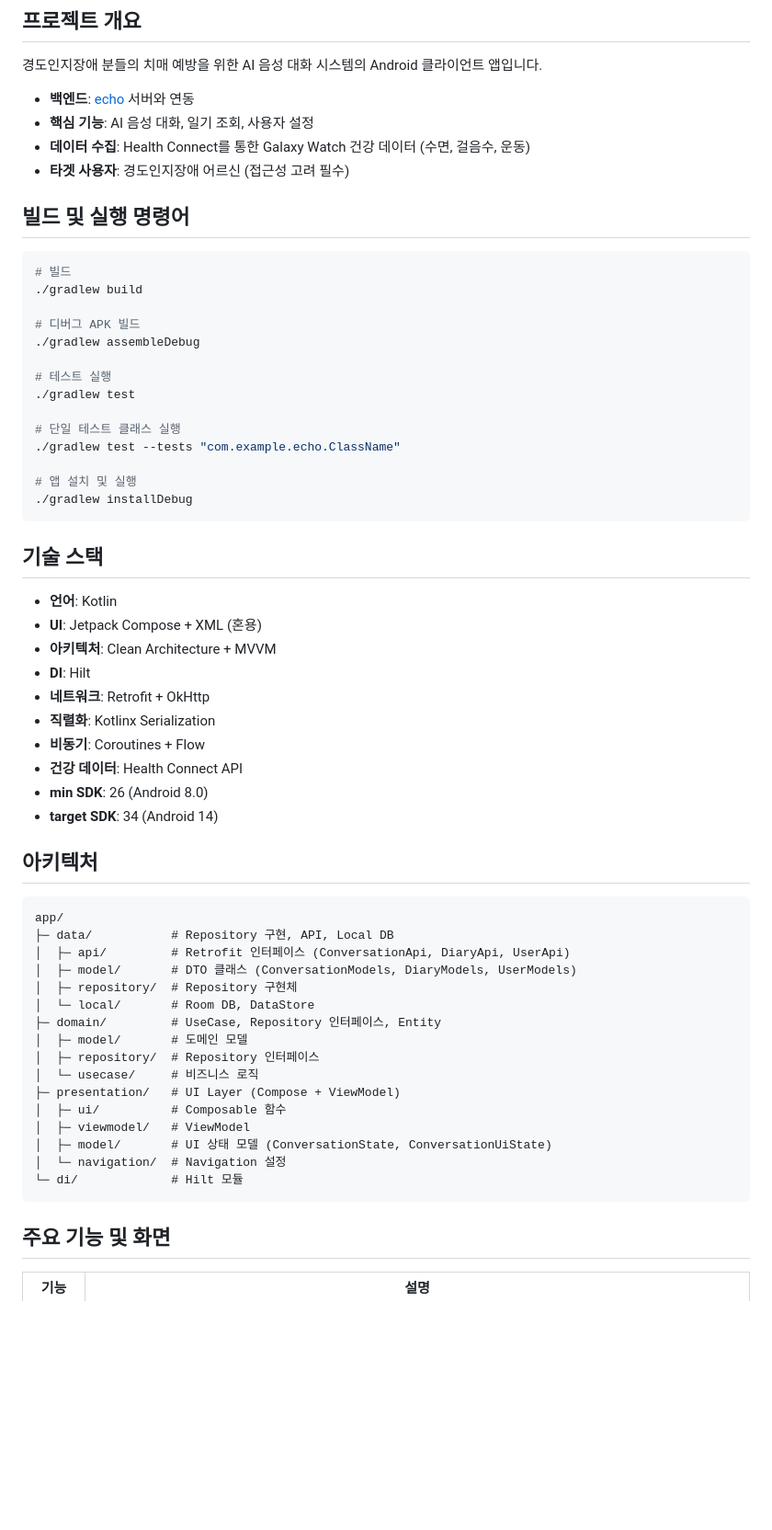
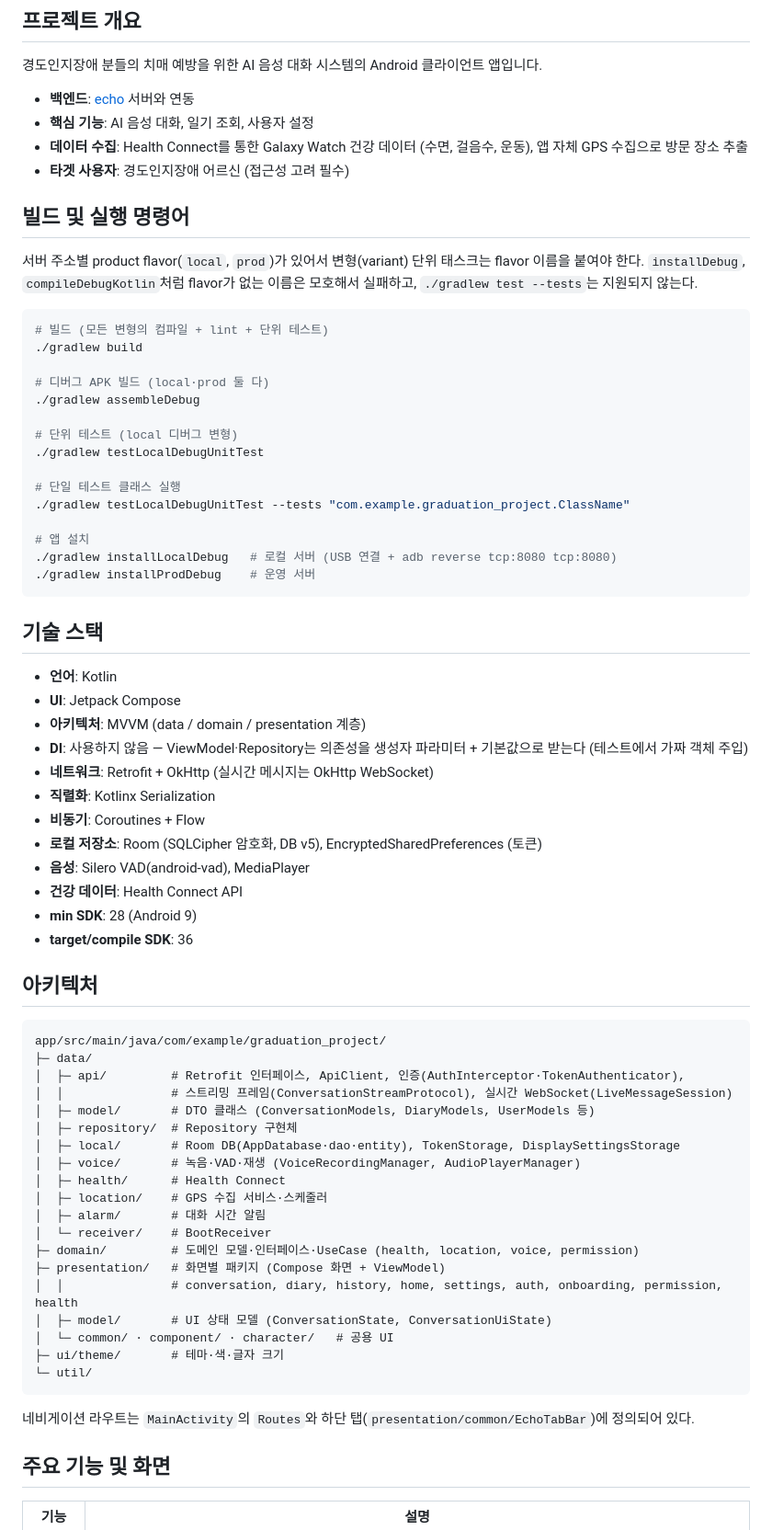
Before and after one commit to 2026TUKCOMCD/echo, a Markdown page: android/CLAUDE.md, the part around one of its changes. Shown at 92% size. Drawn GitHub-style; blank space fills up the shorter version.

Commit message:
docs(android): CLAUDE.md를 현재 코드 기준으로 최신화
- 실패하던 명령 수정: `./gradlew test --tests`(지원 안 됨)·`installDebug`(flavor 때문에 모호)
  → `testLocalDebugUnitTest --tests`, `installLocalDebug`/`installProdDebug`
- 테스트 패키지명 com.example.echo → com.example.graduation_project
- min SDK 26 → 28, target SDK 34 → 36, DB v3 → v5, Hilt 미사용(생성자 주입 관례), XML 레이아웃 없음
- 스트리밍·실시간 엔드포인트, 404/405 폴백 규칙, `ApiClient.streamingPaths` 주의사항 추가
- User API "구현 예정", 인증 "userId=1 고정" 등 낡은 설명을 실제 구현(JWT·계정별 캐시 격리)으로 교체

Co-Authored-By: Claude Opus 5.5 <noreply@anthropic.com>

````diff
--- a/android/CLAUDE.md
+++ b/android/CLAUDE.md
@@ -8,61 +8,72 @@ This file provides guidance to Claude Code (claude.ai/code) when working with th
 
 - **백엔드**: [echo](../server) 서버와 연동
 - **핵심 기능**: AI 음성 대화, 일기 조회, 사용자 설정
-- **데이터 수집**: Health Connect를 통한 Galaxy Watch 건강 데이터 (수면, 걸음수, 운동)
+- **데이터 수집**: Health Connect를 통한 Galaxy Watch 건강 데이터 (수면, 걸음수, 운동), 앱 자체 GPS 수집으로 방문 장소 추출
 - **타겟 사용자**: 경도인지장애 어르신 (접근성 고려 필수)
 
 ## 빌드 및 실행 명령어
 
+서버 주소별 product flavor(`local`, `prod`)가 있어서 변형(variant) 단위 태스크는 flavor 이름을 붙여야 한다.
+`installDebug`, `compileDebugKotlin`처럼 flavor가 없는 이름은 모호해서 실패하고, `./gradlew test --tests`는 지원되지 않는다.
+
 ```bash
-# 빌드
+# 빌드 (모든 변형의 컴파일 + lint + 단위 테스트)
 ./gradlew build
 
-# 디버그 APK 빌드
+# 디버그 APK 빌드 (local·prod 둘 다)
 ./gradlew assembleDebug
 
-# 테스트 실행
-./gradlew test
+# 단위 테스트 (local 디버그 변형)
+./gradlew testLocalDebugUnitTest
 
 # 단일 테스트 클래스 실행
-./gradlew test --tests "com.example.echo.ClassName"
+./gradlew testLocalDebugUnitTest --tests "com.example.graduation_project.ClassName"
 
-# 앱 설치 및 실행
-./gradlew installDebug
+# 앱 설치
+./gradlew installLocalDebug   # 로컬 서버 (USB 연결 + adb reverse tcp:8080 tcp:8080)
+./gradlew installProdDebug    # 운영 서버
 ```
 
 ## 기술 스택
 
 - **언어**: Kotlin
-- **UI**: Jetpack Compose + XML (혼용)
-- **아키텍처**: Clean Architecture + MVVM
-- **DI**: Hilt
-- **네트워크**: Retrofit + OkHttp
+- **UI**: Jetpack Compose
+- **아키텍처**: MVVM (data / domain / presentation 계층)
+- **DI**: 사용하지 않음 — ViewModel·Repository는 의존성을 생성자 파라미터 + 기본값으로 받는다 (테스트에서 가짜 객체 주입)
+- **네트워크**: Retrofit + OkHttp (실시간 메시지는 OkHttp WebSocket)
 - **직렬화**: Kotlinx Serialization
 - **비동기**: Coroutines + Flow
+- **로컬 저장소**: Room (SQLCipher 암호화, DB v5), EncryptedSharedPreferences (토큰)
+- **음성**: Silero VAD(android-vad), MediaPlayer
 - **건강 데이터**: Health Connect API
-- **min SDK**: 26 (Android 8.0)
-- **target SDK**: 34 (Android 14)
+- **min SDK**: 28 (Android 9)
+- **target/compile SDK**: 36
 
 ## 아키텍처
 
 ```
-app/
-├─ data/           # Repository 구현, API, Local DB
-│  ├─ api/         # Retrofit 인터페이스 (ConversationApi, DiaryApi, UserApi)
-│  ├─ model/       # DTO 클래스 (ConversationModels, DiaryModels, UserModels)
+app/src/main/java/com/example/graduation_project/
+├─ data/
+│  ├─ api/         # Retrofit 인터페이스, ApiClient, 인증(AuthInterceptor·TokenAuthenticator),
+│  │               # 스트리밍 프레임(ConversationStreamProtocol), 실시간 WebSocket(LiveMessageSession)
+│  ├─ model/       # DTO 클래스 (ConversationModels, DiaryModels, UserModels 등)
 │  ├─ repository/  # Repository 구현체
-│  └─ local/       # Room DB, DataStore
-├─ domain/         # UseCase, Repository 인터페이스, Entity
-│  ├─ model/       # 도메인 모델
-│  ├─ repository/  # Repository 인터페이스
-│  └─ usecase/     # 비즈니스 로직
-├─ presentation/   # UI Layer (Compose + ViewModel)
-│  ├─ ui/          # Composable 함수
-│  ├─ viewmodel/   # ViewModel
+│  ├─ local/       # Room DB(AppDatabase·dao·entity), TokenStorage, DisplaySettingsStorage
+│  ├─ voice/       # 녹음·VAD·재생 (VoiceRecordingManager, AudioPlayerManager)
+│  ├─ health/      # Health Connect
+│  ├─ location/    # GPS 수집 서비스·스케줄러
+│  ├─ alarm/       # 대화 시간 알림
+│  └─ receiver/    # BootReceiver
+├─ domain/         # 도메인 모델·인터페이스·UseCase (health, location, voice, permission)
+├─ presentation/   # 화면별 패키지 (Compose 화면 + ViewModel)
+│  │               # conversation, diary, history, home, settings, auth, onboarding, permission, health
 │  ├─ model/       # UI 상태 모델 (ConversationState, ConversationUiState)
-│  └─ navigation/  # Navigation 설정
-└─ di/             # Hilt 모듈
+│  └─ common/ · component/ · character/   # 공용 UI
+├─ ui/theme/       # 테마·색·글자 크기
+└─ util/
 ```
+
+네비게이션 라우트는 `MainActivity`의 `Routes`와 하단 탭(`presentation/common/EchoTabBar`)에 정의되어 있다.
 
 ## 주요 기능 및 화면
 
````
Also changed, not shown: other parts of android/CLAUDE.md (+31 -17 lines).
